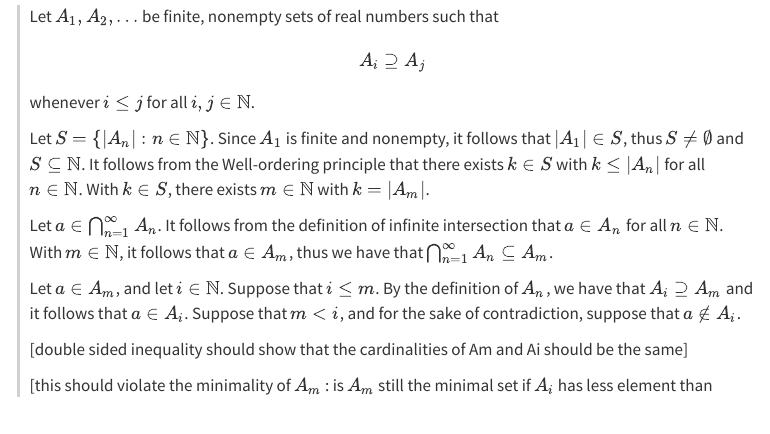
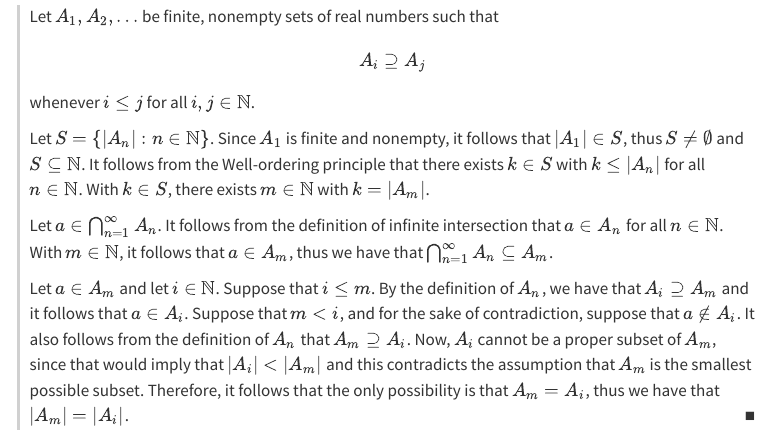
Before and after one commit to chrisdongwon/Trying-to-Understand-Analysis, a Quarto document (exercises/chapter-01/ex-1-2-3.qmd): the page in a window 1100 px wide, from 1160 px down. Rendered offline with R 4.5, knitr and Pandoc in place of Quarto, with nearby package versions; menus at the side of the page are left out.

Commit message:
work so far

```diff
--- a/exercises/chapter-01/ex-1-2-3.qmd
+++ b/exercises/chapter-01/ex-1-2-3.qmd
@@ -69,13 +69,13 @@ Let $a \in \bigcap^{\infty}_{n=1}A_n$.
 It follows from the definition of infinite intersection that $a \in A_n$ for all $n \in \mathbb{N}$.
 With $m \in \mathbb{N}$, it follows that $a \in A_m$, thus we have that $\bigcap^{\infty}_{n=1}A_n \subseteq A_m$.
 
-Let $a \in A_m$, and let $i \in \mathbb{N}$.
+Let $a \in A_m$ and let $i \in \mathbb{N}$.
 Suppose that $i \leq m$. By the definition of $A_n$, we have that $A_i \supseteq A_m$ and it follows that $a \in A_i$.
 Suppose that $m < i$, and for the sake of contradiction, suppose that $a \not \in A_i$.
+It also follows from the definition of $A_n$ that $A_m \supseteq A_i$.
+Now, $A_i$ cannot be a proper subset of $A_m$, since that would imply that $|A_i| < |A_m|$ and this contradicts the assumption that $A_m$ is the smallest possible subset.
+Therefore, it follows that the only possibility is that $A_m = A_i$, thus we have that $|A_m| = |A_i|$.
 
-[double sided inequality should show that the cardinalities of Am and Ai should be the same]
-
-[this should violate the minimality of $A_m$ : is $A_m$ still the minimal set if $A_i$ has less element than $A_m$?]
 :::
 :::
 
```
